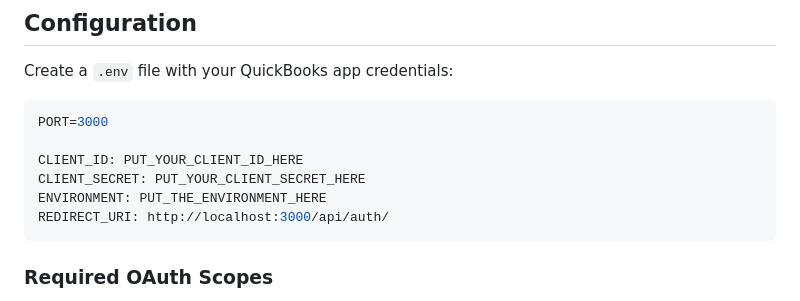
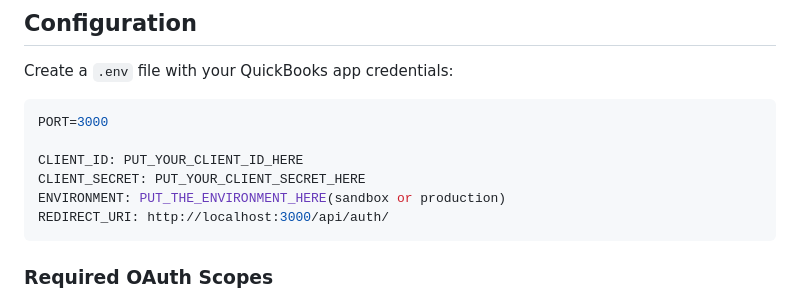
Before and after one commit to IntuitDeveloper/SampleApp-Project-NodeJS, a Markdown page: README.md, the part around the change. Rendered like a GitHub page.

````diff
--- a/README.md
+++ b/README.md
@@ -60,7 +60,7 @@ PORT=3000
 
 CLIENT_ID: PUT_YOUR_CLIENT_ID_HERE
 CLIENT_SECRET: PUT_YOUR_CLIENT_SECRET_HERE
-ENVIRONMENT: PUT_THE_ENVIRONMENT_HERE
+ENVIRONMENT: PUT_THE_ENVIRONMENT_HERE(sandbox or production)
 REDIRECT_URI: http://localhost:3000/api/auth/
 ```
 
````
